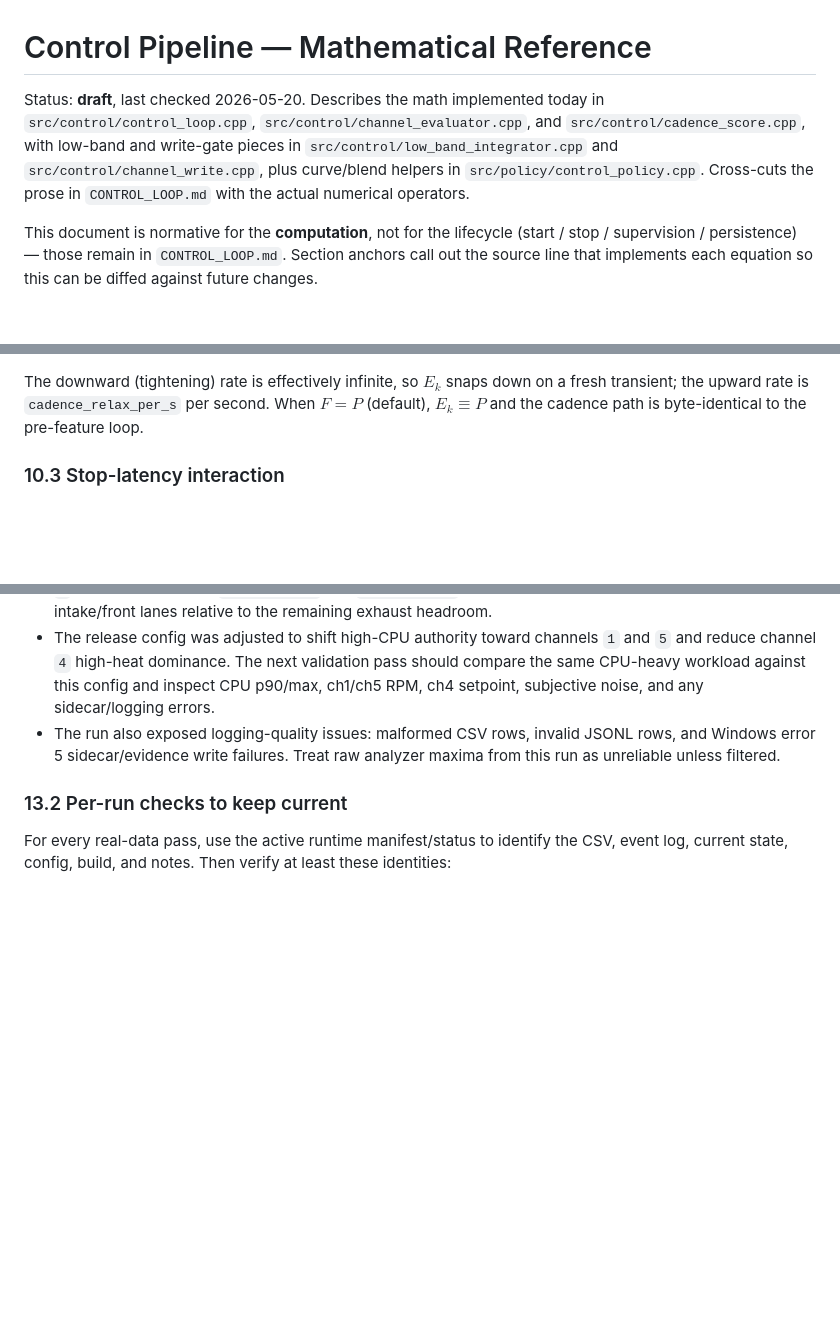
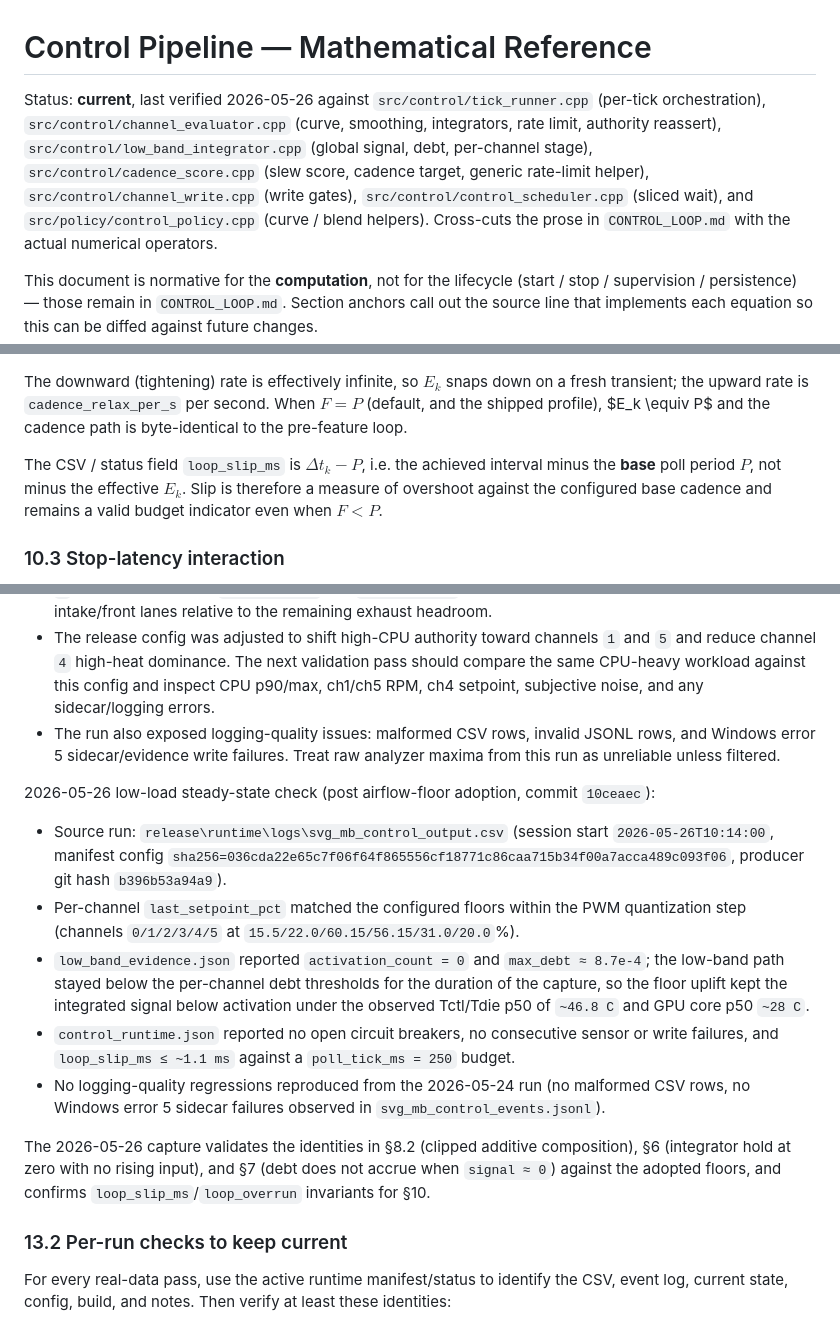
Before and after one commit to espensev/SVG-MB-Control, a Markdown page: docs/CONTROL_PIPELINE_MATH.md, 3 parts joined by grey strips. Rendered like a GitHub page; blank space fills up the shorter version.

```diff
--- a/docs/CONTROL_PIPELINE_MATH.md
+++ b/docs/CONTROL_PIPELINE_MATH.md
@@ -1,10 +1,14 @@
 # Control Pipeline — Mathematical Reference
 
-Status: **draft**, last checked 2026-05-20. Describes the math implemented today in
-`src/control/control_loop.cpp`, `src/control/channel_evaluator.cpp`, and
-`src/control/cadence_score.cpp`, with low-band and write-gate pieces in
-`src/control/low_band_integrator.cpp` and `src/control/channel_write.cpp`,
-plus curve/blend helpers in `src/policy/control_policy.cpp`. Cross-cuts the
+Status: **current**, last verified 2026-05-26 against
+`src/control/tick_runner.cpp` (per-tick orchestration),
+`src/control/channel_evaluator.cpp` (curve, smoothing, integrators, rate
+limit, authority reassert), `src/control/low_band_integrator.cpp` (global
+signal, debt, per-channel stage), `src/control/cadence_score.cpp` (slew
+score, cadence target, generic rate-limit helper),
+`src/control/channel_write.cpp` (write gates),
+`src/control/control_scheduler.cpp` (sliced wait), and
+`src/policy/control_policy.cpp` (curve / blend helpers). Cross-cuts the
 prose in `CONTROL_LOOP.md` with the actual numerical operators.
 
 This document is normative for the **computation**, not for the lifecycle
@@ -576,8 +586,15 @@ $$
 
 The downward (tightening) rate is effectively infinite, so $E_k$ snaps
 down on a fresh transient; the upward rate is `cadence_relax_per_s`
-per second. When $F = P$ (default), $E_k \equiv P$ and the cadence path
-is byte-identical to the pre-feature loop.
+per second. When $F = P$ (default, and the shipped profile), $E_k
+\equiv P$ and the cadence path is byte-identical to the pre-feature
+loop.
+
+The CSV / status field `loop_slip_ms` is
+$\Delta t_k - P$, i.e. the achieved interval minus the **base** poll
+period $P$, not minus the effective $E_k$. Slip is therefore a measure
+of overshoot against the configured base cadence and remains a valid
+budget indicator even when $F < P$.
 
 ### 10.3 Stop-latency interaction
 
@@ -688,6 +705,35 @@ math check as code/config validation only.
   JSONL rows, and Windows error 5 sidecar/evidence write failures. Treat raw
   analyzer maxima from this run as unreliable unless filtered.
 
+2026-05-26 low-load steady-state check (post airflow-floor adoption,
+commit `10ceaec`):
+
+- Source run: `release\runtime\logs\svg_mb_control_output.csv`
+  (session start `2026-05-26T10:14:00`, manifest config
+  `sha256=036cda22e65c7f06f64f865556cf18771c86caa715b34f00a7acca489c093f06`,
+  producer git hash `b396b53a94a9`).
+- Per-channel `last_setpoint_pct` matched the configured floors
+  within the PWM quantization step
+  (channels `0/1/2/3/4/5` at
+  `15.5/22.0/60.15/56.15/31.0/20.0`%).
+- `low_band_evidence.json` reported `activation_count = 0` and
+  `max_debt ≈ 8.7e-4`; the low-band path stayed below the per-channel
+  debt thresholds for the duration of the capture, so the floor uplift
+  kept the integrated signal below activation under the observed
+  Tctl/Tdie p50 of `~46.8 C` and GPU core p50 `~28 C`.
+- `control_runtime.json` reported no open circuit breakers, no
+  consecutive sensor or write failures, and
+  `loop_slip_ms ≤ ~1.1 ms` against a `poll_tick_ms = 250` budget.
+- No logging-quality regressions reproduced from the 2026-05-24 run
+  (no malformed CSV rows, no Windows error 5 sidecar failures
+  observed in `svg_mb_control_events.jsonl`).
+
+The 2026-05-26 capture validates the identities in §8.2 (clipped
+additive composition), §6 (integrator hold at zero with no rising
+input), and §7 (debt does not accrue when `signal ≈ 0`) against the
+adopted floors, and confirms `loop_slip_ms`/`loop_overrun` invariants
+for §10.
+
 ### 13.2 Per-run checks to keep current
 
 For every real-data pass, use the active runtime manifest/status to identify
```
Also changed, not shown: other parts of docs/CONTROL_PIPELINE_MATH.md (+10 -3 lines), docs/response-evaluation-tuning-plan.md (+185 -185 lines).
